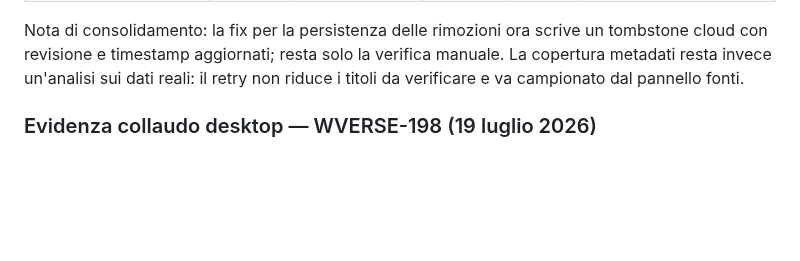
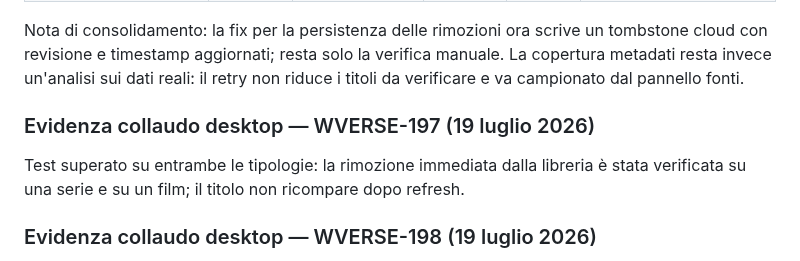
Before and after one commit to danychi1982/watchverse, a Markdown page: docs/specifications/BACKLOG_CLOUD.md, the part around the change. Rendered like a GitHub page; blank space fills up the shorter version.

```diff
--- a/docs/specifications/BACKLOG_CLOUD.md
+++ b/docs/specifications/BACKLOG_CLOUD.md
@@ -131,6 +131,10 @@ Questa tabella prevale sulle righe storiche precedenti. Le attivita tecniche sen
 | Favicon e PWA | Bassa | Parzialmente completato | Daniela | Basso | Verificare favicon, manifest e installazione PWA su Android e GitHub Pages. |
 
 Nota di consolidamento: la fix per la persistenza delle rimozioni ora scrive un tombstone cloud con revisione e timestamp aggiornati; resta solo la verifica manuale. La copertura metadati resta invece un'analisi sui dati reali: il retry non riduce i titoli da verificare e va campionato dal pannello fonti.
+
+### Evidenza collaudo desktop — WVERSE-197 (19 luglio 2026)
+
+Test superato su entrambe le tipologie: la rimozione immediata dalla libreria è stata verificata su una serie e su un film; il titolo non ricompare dopo refresh.
 
 ### Evidenza collaudo desktop — WVERSE-198 (19 luglio 2026)
 
```
Also changed, not shown: docs/knowledge/JIRA_WORKFLOW.md (+1 -1 lines).
